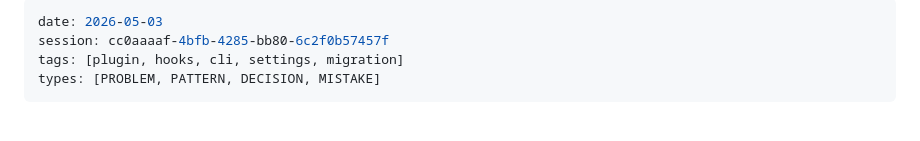
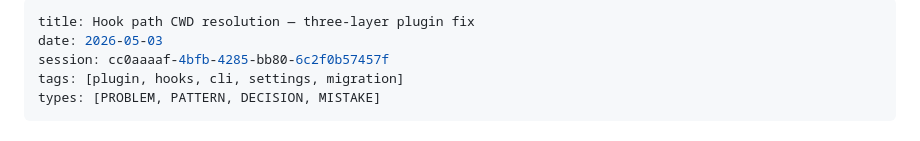
Before and after one commit to quangyendn/glassdesk, a Markdown page: .gd-wiki/insights/260503-hook-path-cwd-resolution.md, the part around the change. Rendered like a GitHub page.

Commit message:
fix(wiki): add required title to insights frontmatter + update template
Vercel build for PR #13 failed with InvalidContentEntryDataError because
Astro wiki collection (website/src/content.config.ts) requires title in
frontmatter, but learn-output.md template did not list it as required.

- Add title to 260503-hook-path-cwd-resolution.md (unblocks Vercel build)
- Update plugins/glassdesk/skills/compounding/references/learn-output.md
  to mark title as REQUIRED with rationale referencing the schema, so
  future /learn invocations include it.

Verified: `npm run build` in website/ now passes; insights page renders
at /docs/insights/260503-hook-path-cwd-resolution/.

```diff
--- a/.gd-wiki/insights/260503-hook-path-cwd-resolution.md
+++ b/.gd-wiki/insights/260503-hook-path-cwd-resolution.md
@@ -1,4 +1,5 @@
 ---
+title: Hook path CWD resolution — three-layer plugin fix
 date: 2026-05-03
 session: cc0aaaaf-4bfb-4285-bb80-6c2f0b57457f
 tags: [plugin, hooks, cli, settings, migration]
```
Also changed, not shown: 1 other file.
